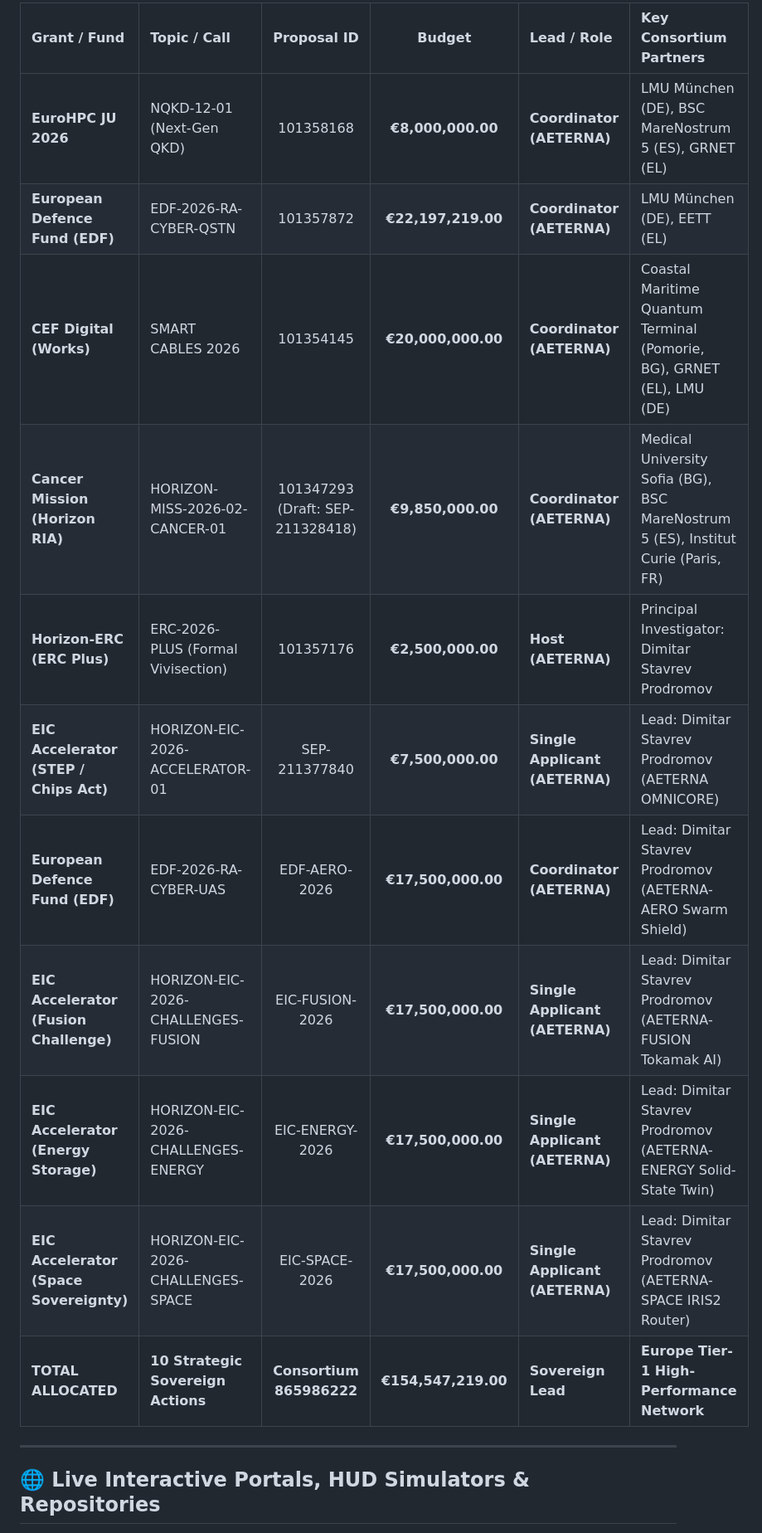
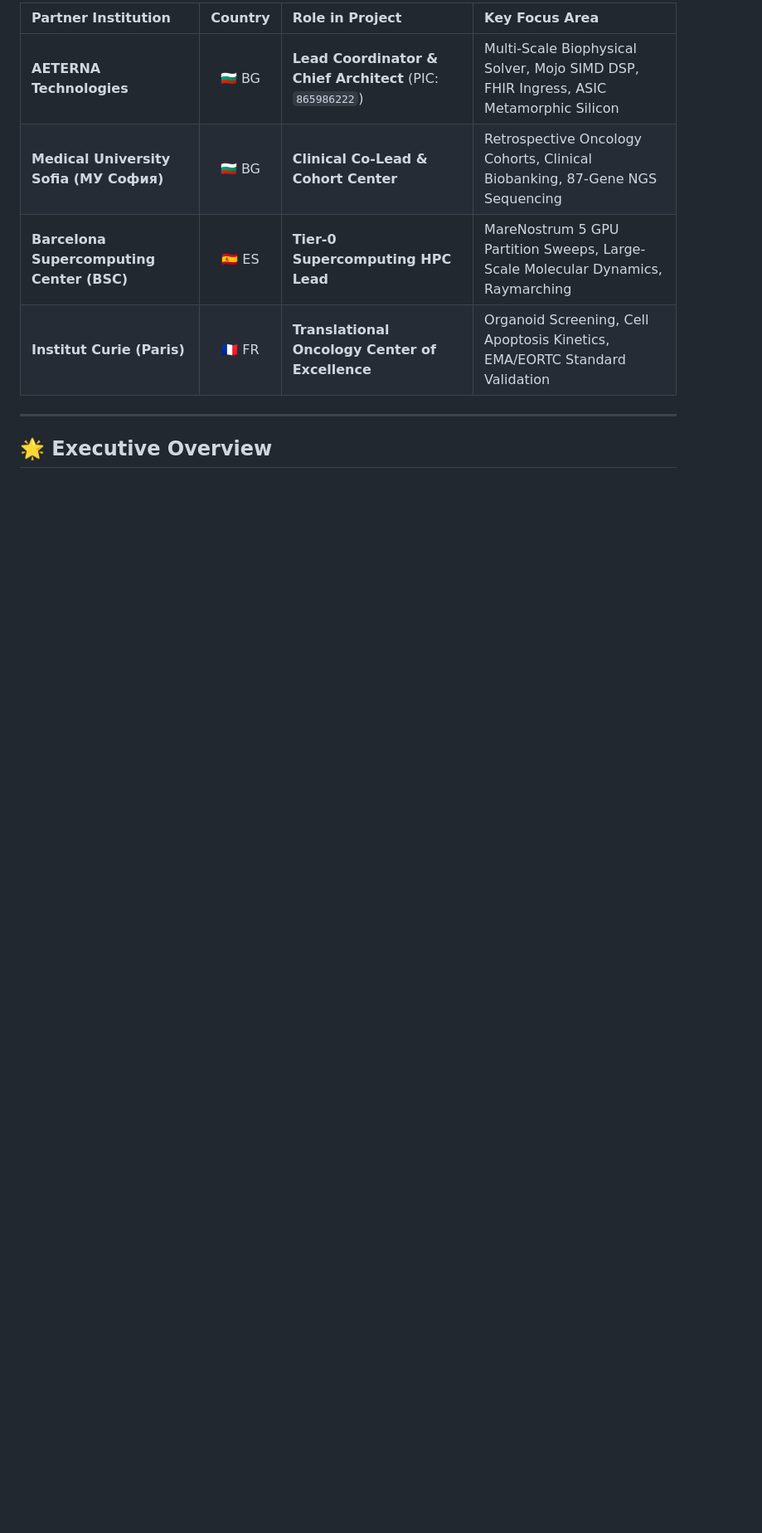
Before and after one commit to papica777-eng/aeterna.website, a Markdown page: README.md, the part around one of its changes. Shown at 83% size. GitHub-like rendering; blank space fills up the shorter version.

Commit message:
docs(vht): restore dedicated Master Clinical & Oncological VHT README for Horizon Cancer Mission

```diff
--- a/README.md
+++ b/README.md
@@ -13,19 +24,12 @@ AETERNA operates as the **Lead Coordinator** (PIC: 865986222) alongside Europe's
 
-| Grant / Fund | Topic / Call | Proposal ID | Budget | Lead / Role | Key Consortium Partners |
-| :--- | :--- | :---: | :---: | :--- | :--- |
-| **EuroHPC JU 2026** | NQKD-12-01 (Next-Gen QKD) | 101358168 | **€8,000,000.00** | **Coordinator (AETERNA)** | LMU München (DE), BSC MareNostrum 5 (ES), GRNET (EL) |
-| **European Defence Fund (EDF)** | EDF-2026-RA-CYBER-QSTN | 101357872 | **€22,197,219.00** | **Coordinator (AETERNA)** | LMU München (DE), EETT (EL) |
-| **CEF Digital (Works)** | SMART CABLES 2026 | 101354145 | **€20,000,000.00** | **Coordinator (AETERNA)** | Coastal Maritime Quantum Terminal (Pomorie, BG), GRNET (EL), LMU (DE) |
-| **Cancer Mission (Horizon RIA)** | HORIZON-MISS-2026-02-CANCER-01 | 101347293 (Draft: SEP-211328418) | **€9,850,000.00** | **Coordinator (AETERNA)** | Medical University Sofia (BG), BSC MareNostrum 5 (ES), Institut Curie (Paris, FR) |
-| **Horizon-ERC (ERC Plus)** | ERC-2026-PLUS (Formal Vivisection) | 101357176 | **€2,500,000.00** | **Host (AETERNA)** | Principal Investigator: Dimitar Stavrev Prodromov |
-| **EIC Accelerator (STEP / Chips Act)** | HORIZON-EIC-2026-ACCELERATOR-01 | SEP-211377840 | **€7,500,000.00** | **Single Applicant (AETERNA)** | Lead: Dimitar Stavrev Prodromov (AETERNA OMNICORE) |
-| **European Defence Fund (EDF)** | EDF-2026-RA-CYBER-UAS | EDF-AERO-2026 | **€17,500,000.00** | **Coordinator (AETERNA)** | Lead: Dimitar Stavrev Prodromov (AETERNA-AERO Swarm Shield) |
-| **EIC Accelerator (Fusion Challenge)** | HORIZON-EIC-2026-CHALLENGES-FUSION | EIC-FUSION-2026 | **€17,500,000.00** | **Single Applicant (AETERNA)** | Lead: Dimitar Stavrev Prodromov (AETERNA-FUSION Tokamak AI) |
-| **EIC Accelerator (Energy Storage)** | HORIZON-EIC-2026-CHALLENGES-ENERGY | EIC-ENERGY-2026 | **€17,500,000.00** | **Single Applicant (AETERNA)** | Lead: Dimitar Stavrev Prodromov (AETERNA-ENERGY Solid-State Twin) |
-| **EIC Accelerator (Space Sovereignty)** | HORIZON-EIC-2026-CHALLENGES-SPACE | EIC-SPACE-2026 | **€17,500,000.00** | **Single Applicant (AETERNA)** | Lead: Dimitar Stavrev Prodromov (AETERNA-SPACE IRIS2 Router) |
-| **TOTAL ALLOCATED** | **10 Strategic Sovereign Actions** | **Consortium 865986222** | **€154,547,219.00** | **Sovereign Lead** | **Europe Tier-1 High-Performance Network** |
+| Partner Institution | Country | Role in Project | Key Focus Area |
+| :--- | :---: | :--- | :--- |
+| **AETERNA Technologies** | 🇧🇬 BG | **Lead Coordinator & Chief Architect** (PIC: `865986222`) | Multi-Scale Biophysical Solver, Mojo SIMD DSP, FHIR Ingress, ASIC Metamorphic Silicon |
+| **Medical University Sofia (МУ София)** | 🇧🇬 BG | **Clinical Co-Lead & Cohort Center** | Retrospective Oncology Cohorts, Clinical Biobanking, 87-Gene NGS Sequencing |
+| **Barcelona Supercomputing Center (BSC)** | 🇪🇸 ES | **Tier-0 Supercomputing HPC Lead** | MareNostrum 5 GPU Partition Sweeps, Large-Scale Molecular Dynamics, Raymarching |
+| **Institut Curie (Paris)** | 🇫🇷 FR | **Translational Oncology Center of Excellence** | Organoid Screening, Cell Apoptosis Kinetics, EMA/EORTC Standard Validation |
 
 ---
 
-## 🌐 Live Interactive Portals, HUD Simulators & Repositories
+## 🌟 Executive Overview
 
```
Also changed, not shown: other parts of README.md (+101 -23 lines).
